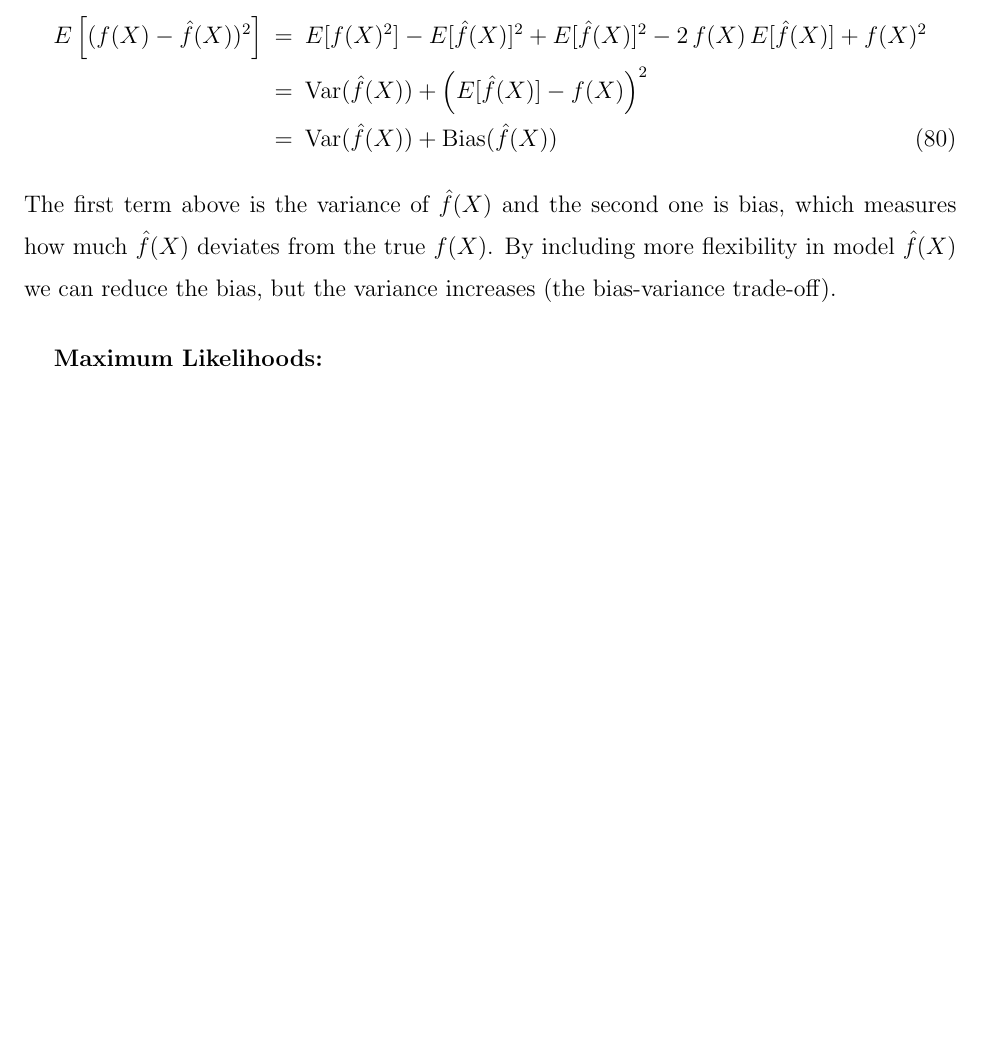
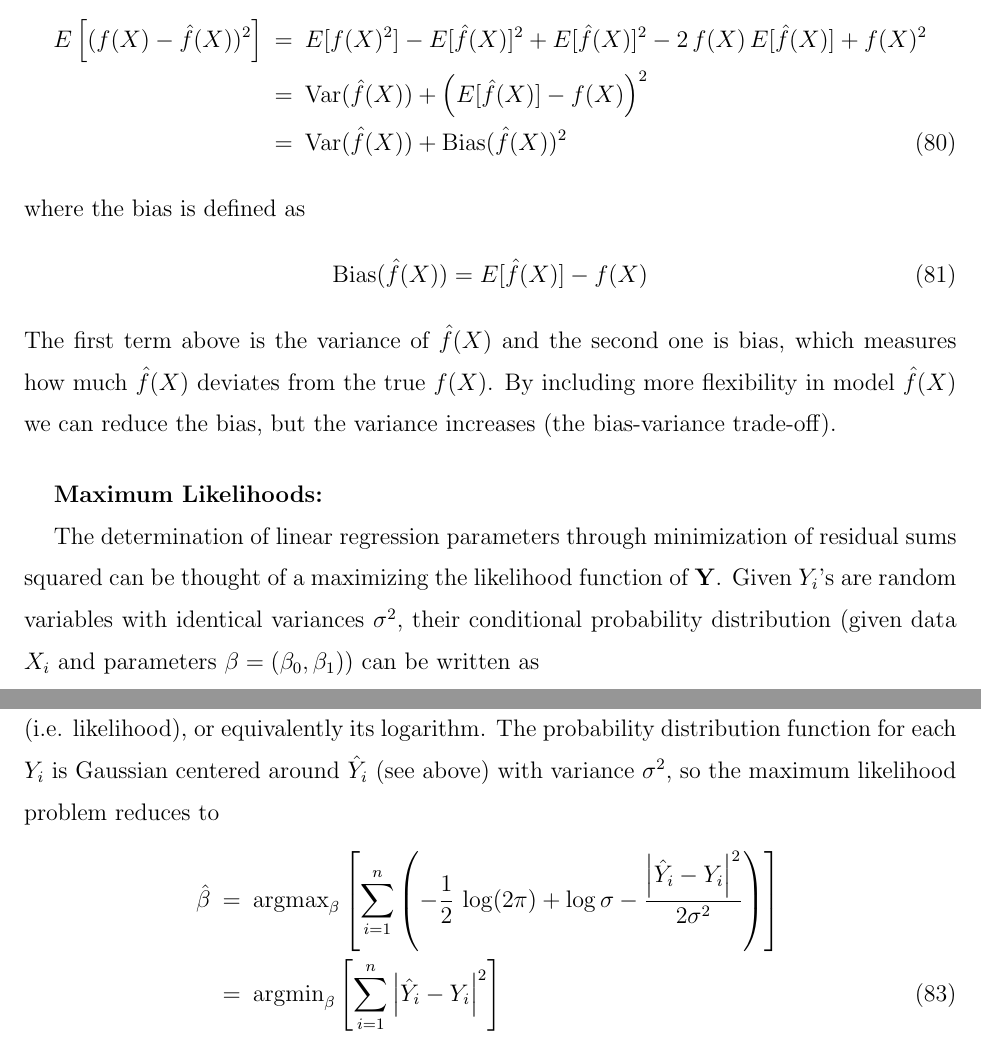
Before and after one commit to bhimmetoglu/talks-and-lectures, a LaTeX paper (StatisticsNotes/notes.tex): part of page 13 of 13 before the commit and two parts of pages 13 and 14 of 14 after it, the two joined at a grey line, cut so that both start at the same text, the shorter picture padded with empty space. Compiled offline with pdfLaTeX.

Commit message:
Updated notes

```diff
--- a/StatisticsNotes/notes.tex
+++ b/StatisticsNotes/notes.tex
@@ -745,8 +745,14 @@ second term:
 \begin{eqnarray}
 E\left[ (f(X) - \hat{f}(X))^2 \right] &=& E[ f(X)^2 ] - E[\hat{f}(X)]^2 + E[\hat{f}(X)]^2 - 2\, f(X)\, E[\hat{f}(X)] + f(X)^2 \nonumber\\
  &=& {\rm Var}(\hat{f}(X)) + \left( E[\hat{f}(X)] - f(X) \right)^2 \nonumber\\
- &=& {\rm Var}(\hat{f}(X)) + {\rm Bias}(\hat{f}(X))
+ &=& {\rm Var}(\hat{f}(X)) + {\rm Bias}(\hat{f}(X))^2
 \end{eqnarray}
+%
+where the bias is defined as
+%
+\begin{equation}
+{\rm Bias}({\hat f}(X)) = E[{\hat f}(X)] - f(X)
+\end{equation}
 %
 The first term above is the variance of $\hat{f}(X)$ and the second one is bias, which measures how much $\hat{f}(X)$
 deviates from the true $f(X)$. By including more flexibility in model $\hat{f}(X)$ we can reduce the bias, but the
@@ -755,4 +761,26 @@ variance increases (the bias-variance trade-off).
 \vspace{0.5cm}
 
 {\bf Maximum Likelihoods:}
+
+The determination of linear regression parameters through minimization of residual sums squared can be
+thought of a maximizing the likelihood function of ${\bf Y}$. Given $Y_i$'s are random variables
+with identical variances $\sigma^2$, their conditional probability distribution (given
+data $X_i$ and parameters $\beta = (\beta_0, \beta_1)$) can be written as
+%
+\begin{equation}
+P({\bf Y} | {\bf X}; \beta) = \prod_{i=1}^n\, P(Y_i | X_i; \beta)
+\end{equation}
+%
+The optimal parameters ${\hat \beta} = ({\hat \beta}_0, {\hat \beta}_1)$ can be obtained from maximizing this
+joint probability (i.e. likelihood), or equivalently its logarithm. The probability distribution
+function for each $Y_i$ is Gaussian centered around ${\hat Y}_i$ (see above) with variance $\sigma^2$,
+so the maximum likelihood problem reduces to
+%
+\begin{eqnarray}
+{\hat \beta} &=& {\rm argmax}_{\beta} \left[ \sum_{i=1}^n \left(-\frac{1}{2}\, \log(2\pi) + \log \sigma -
+                                             \frac{\left\vert {\hat Y}_i - Y_i \right\vert^2}{2 \sigma^2} \right) \right] \nonumber\\
+             &=& {\rm argmin}_{\beta} \left[ \sum_{i=1}^n \left\vert {\hat Y}_i - Y_i \right\vert^2 \right]
+\end{eqnarray}
+%
+
 \end{document}
```
Also changed, not shown: StatisticsNotes/notes.pdf, StatisticsNotes/notes.tex (6 more changed lines).
